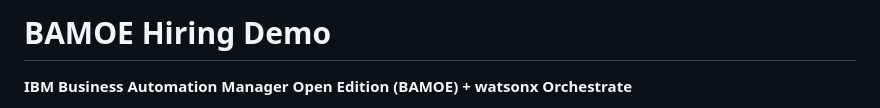
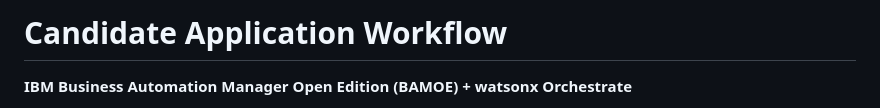
Before and after one commit to andreas-take-on-ai-and-beyond/candidate-application-workflow, a Markdown page: README.md, the part around the change. Rendered like a GitHub page.

Commit message:
docs: rename to Candidate Application Workflow

```diff
--- a/README.md
+++ b/README.md
@@ -1,4 +1,4 @@
-# BAMOE Hiring Demo
+# Candidate Application Workflow
 
 **IBM Business Automation Manager Open Edition (BAMOE) + watsonx Orchestrate**
 
```
